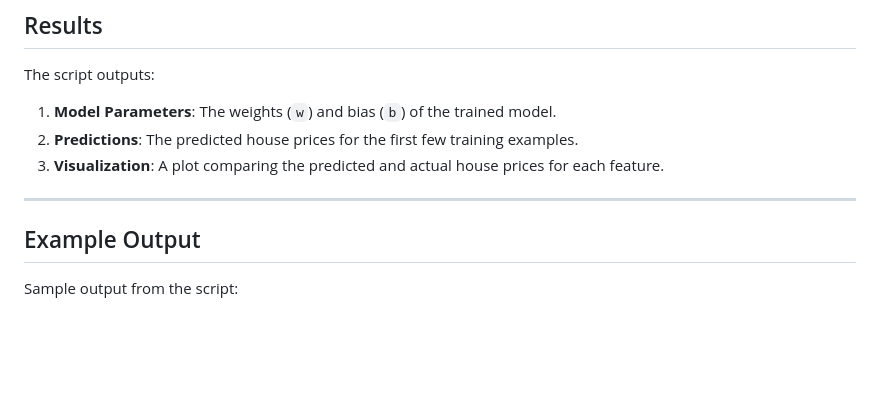
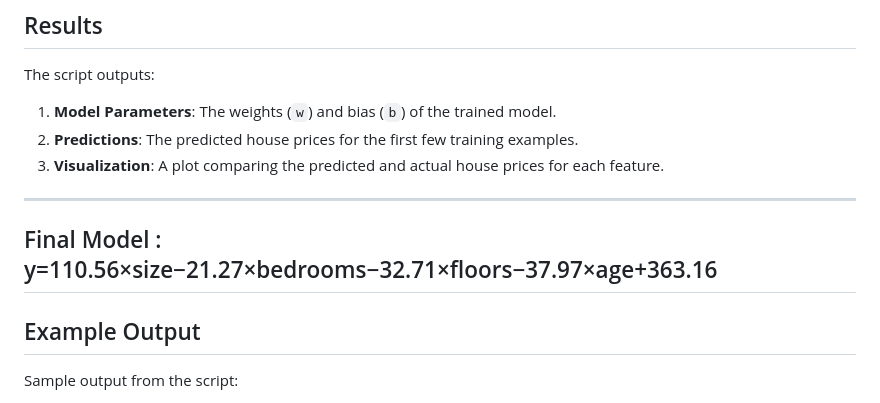
Before and after one commit to codenson/MachineLearning_w2.5_sciKit_Linearregression, a Markdown page: README.md, the part around the change. Rendered like a GitHub page; blank space fills up the shorter version.

Commit message:
Document final model eqaution in ReadMe file.

```diff
--- a/README.md
+++ b/README.md
@@ -130,6 +130,7 @@ The script outputs:
 3. **Visualization**: A plot comparing the predicted and actual house prices for each feature.
 
 ---
+## Final Model : y=110.56×size−21.27×bedrooms−32.71×floors−37.97×age+363.16
 
 ## Example Output
 
```
